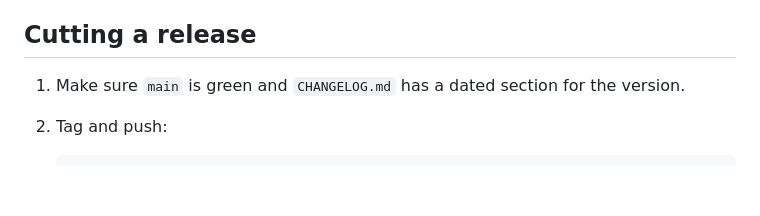
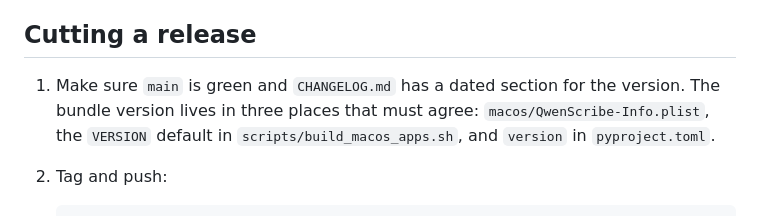
Before and after one commit to VladUZH/qwen-scribe, a Markdown page: RELEASING.md, the part around the change. Drawn GitHub-style; blank space fills up the shorter version.

````diff
--- a/RELEASING.md
+++ b/RELEASING.md
@@ -6,7 +6,9 @@ publishes them. Nothing becomes public from automation alone.
 ## Cutting a release
 
 1. Make sure `main` is green and `CHANGELOG.md` has a dated section for the
-   version.
+   version. The bundle version lives in three places that must agree:
+   `macos/QwenScribe-Info.plist`, the `VERSION` default in
+   `scripts/build_macos_apps.sh`, and `version` in `pyproject.toml`.
 2. Tag and push:
 
    ```bash
````
Also changed, not shown: README.md (+7 -6 lines), docs/2026-09-eight-week-plan.md (+1 -1 lines).
